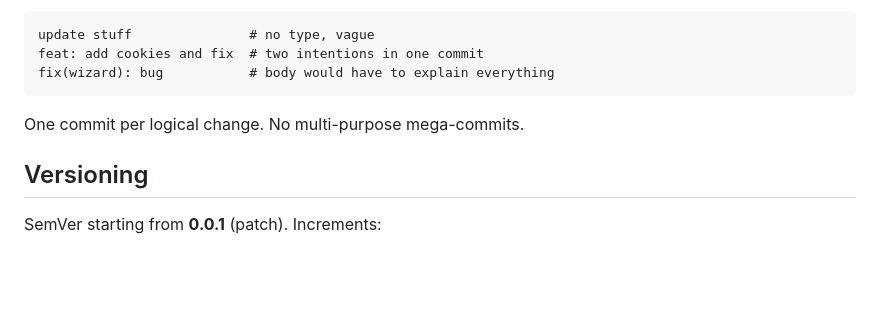
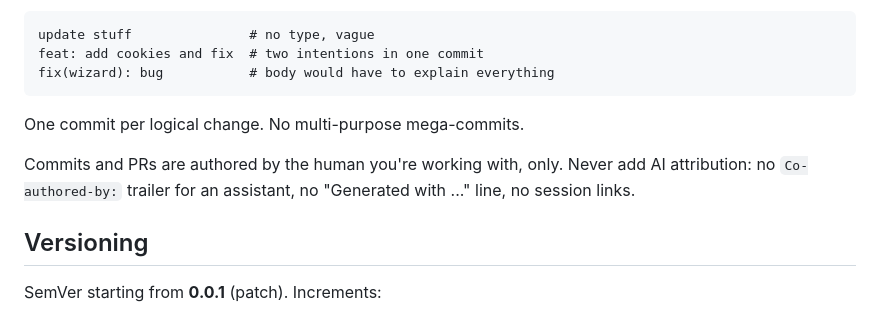
Before and after one commit to edicsonabel/download-media, a Markdown page: AGENTS.md, the part around the change. Rendered like a GitHub page; blank space fills up the shorter version.

Commit message:
docs: forbid ai attribution in commits and prs
Commits in this repository are authored by the human maintainer only.
Spell that out for coding agents so they don't add assistant
Co-authored-by trailers, "Generated with ..." lines or session links.

```diff
--- a/AGENTS.md
+++ b/AGENTS.md
@@ -182,6 +182,10 @@ fix(wizard): bug           # body would have to explain everything
 
 One commit per logical change. No multi-purpose mega-commits.
 
+Commits and PRs are authored by the human you're working with, only. Never add
+AI attribution: no `Co-authored-by:` trailer for an assistant, no
+"Generated with ..." line, no session links.
+
 ## Versioning
 
 SemVer starting from **0.0.1** (patch). Increments:
```
